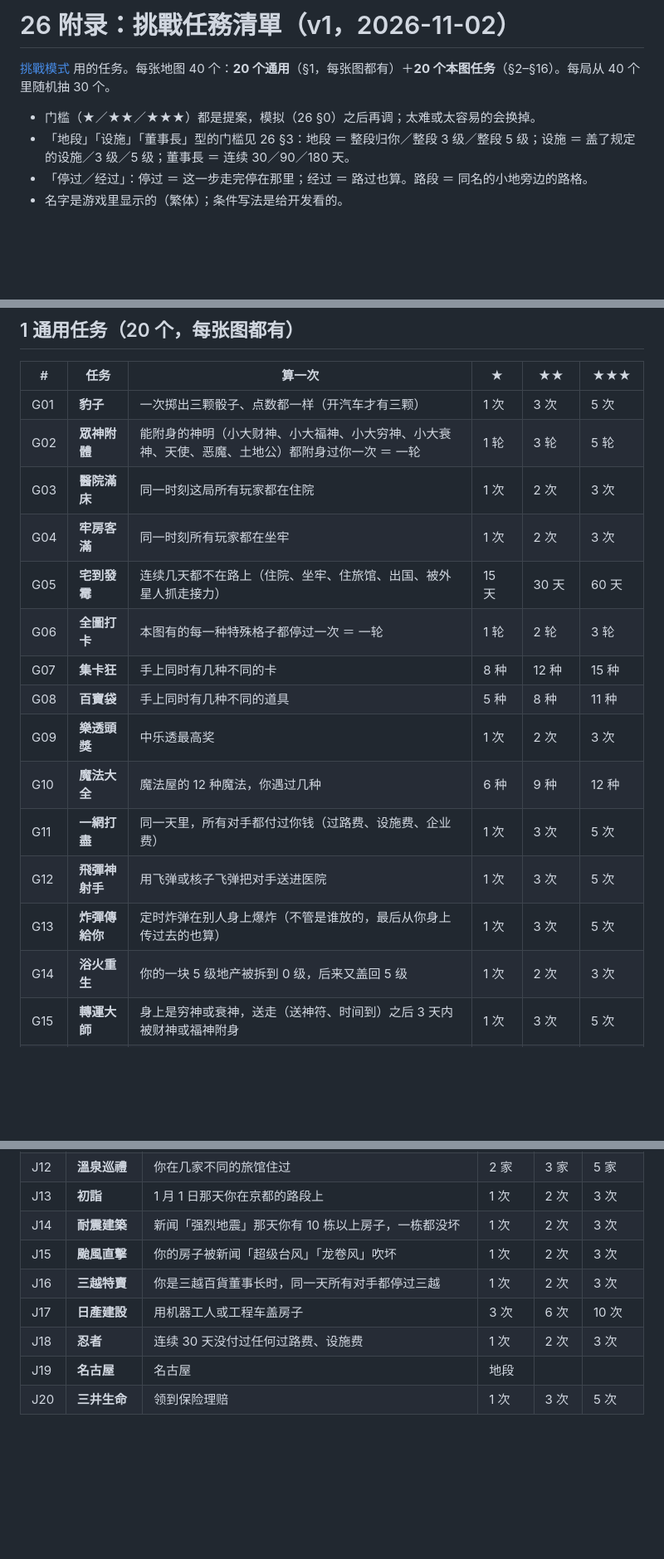
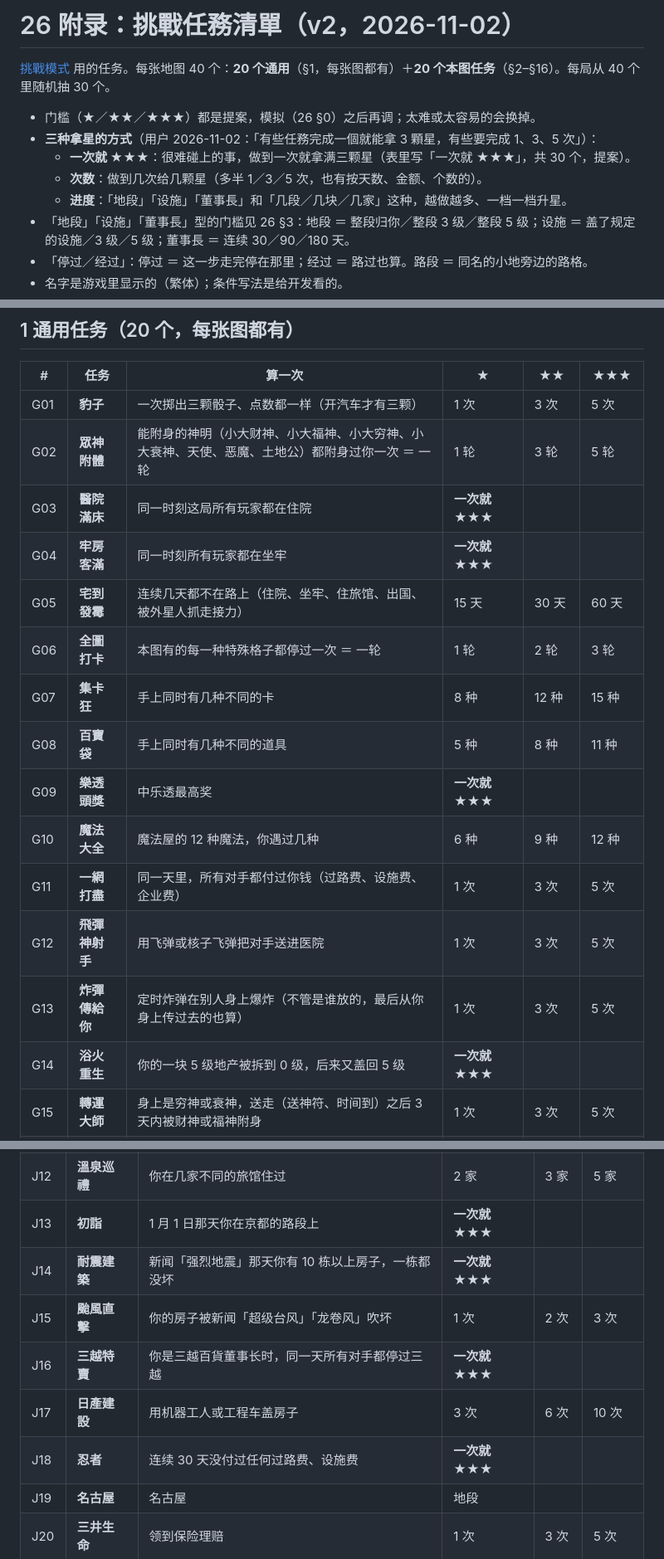
Before and after one commit to iam567/rich4-renew-app, a Markdown page: docs/rules/26-challenge-tasks.md, 3 parts joined by grey strips. Shown at 83% size. Rendered like a GitHub page; blank space fills up the shorter version.

Commit message:
docs: 挑戰任務 v2 — 30 rare tasks give all three stars at once; the rest by count or progress
Co-Authored-By: Claude Opus 5.5 <noreply@anthropic.com>

(mirrored from rich4-renew c67ae72)

```diff
--- a/docs/rules/26-challenge-tasks.md
+++ b/docs/rules/26-challenge-tasks.md
@@ -1,8 +1,12 @@
-# 26 附录：挑戰任務清單（v1，2026-11-02）
+# 26 附录：挑戰任務清單（v2，2026-11-02）
 
 [挑戰模式](26-challenge-mode.md) 用的任务。每张地图 40 个：**20 个通用**（§1，每张图都有）＋**20 个本图任务**（§2–§16）。每局从 40 个里随机抽 30 个。
 
 - 门槛（★／★★／★★★）都是提案，模拟（26 §0）之后再调；太难或太容易的会换掉。
+- **三种拿星的方式**（用户 2026-11-02：「有些任務完成一個就能拿 3 顆星，有些要完成 1、3、5 次」）：
+  - **一次就 ★★★**：很难碰上的事，做到一次就拿满三颗星（表里写「一次就 ★★★」，共 30 个，提案）。
+  - **次数**：做到几次给几颗星（多半 1／3／5 次，也有按天数、金额、个数的）。
+  - **进度**：「地段」「设施」「董事長」和「几段／几块／几家」这种，越做越多、一档一档升星。
 - 「地段」「设施」「董事長」型的门槛见 26 §3：地段 ＝ 整段归你／整段 3 级／整段 5 级；设施 ＝ 盖了规定的设施／3 级／5 级；董事長 ＝ 连续 30／90／180 天。
 - 「停过／经过」：停过 ＝ 这一步走完停在那里；经过 ＝ 路过也算。路段 ＝ 同名的小地旁边的路格。
 - 名字是游戏里显示的（繁体）；条件写法是给开发看的。
@@ -14,18 +18,18 @@
 |---|---|---|---|---|---|
 | G01 | **豹子** | 一次掷出三颗骰子、点数都一样（开汽车才有三颗） | 1 次 | 3 次 | 5 次 |
 | G02 | **眾神附體** | 能附身的神明（小大财神、小大福神、小大穷神、小大衰神、天使、恶魔、土地公）都附身过你一次 ＝ 一轮 | 1 轮 | 3 轮 | 5 轮 |
-| G03 | **醫院滿床** | 同一时刻这局所有玩家都在住院 | 1 次 | 2 次 | 3 次 |
-| G04 | **牢房客滿** | 同一时刻所有玩家都在坐牢 | 1 次 | 2 次 | 3 次 |
+| G03 | **醫院滿床** | 同一时刻这局所有玩家都在住院 | **一次就 ★★★** | | |
+| G04 | **牢房客滿** | 同一时刻所有玩家都在坐牢 | **一次就 ★★★** | | |
 | G05 | **宅到發霉** | 连续几天都不在路上（住院、坐牢、住旅馆、出国、被外星人抓走接力） | 15 天 | 30 天 | 60 天 |
 | G06 | **全圖打卡** | 本图有的每一种特殊格子都停过一次 ＝ 一轮 | 1 轮 | 2 轮 | 3 轮 |
 | G07 | **集卡狂** | 手上同时有几种不同的卡 | 8 种 | 12 种 | 15 种 |
 | G08 | **百寶袋** | 手上同时有几种不同的道具 | 5 种 | 8 种 | 11 种 |
-| G09 | **樂透頭獎** | 中乐透最高奖 | 1 次 | 2 次 | 3 次 |
+| G09 | **樂透頭獎** | 中乐透最高奖 | **一次就 ★★★** | | |
 | G10 | **魔法大全** | 魔法屋的 12 种魔法，你遇过几种 | 6 种 | 9 种 | 12 种 |
 | G11 | **一網打盡** | 同一天里，所有对手都付过你钱（过路费、设施费、企业费） | 1 次 | 3 次 | 5 次 |
 | G12 | **飛彈神射手** | 用飞弹或核子飞弹把对手送进医院 | 1 次 | 3 次 | 5 次 |
 | G13 | **炸彈傳給你** | 定时炸弹在别人身上爆炸（不管是谁放的，最后从你身上传过去的也算） | 1 次 | 3 次 | 5 次 |
-| G14 | **浴火重生** | 你的一块 5 级地产被拆到 0 级，后来又盖回 5 级 | 1 次 | 2 次 | 3 次 |
+| G14 | **浴火重生** | 你的一块 5 级地产被拆到 0 级，后来又盖回 5 级 | **一次就 ★★★** | | |
 | G15 | **轉運大師** | 身上是穷神或衰神，送走（送神符、时间到）之后 3 天内被财神或福神附身 | 1 次 | 3 次 | 5 次 |
 | G16 | **外星人之友** | 被外星人抓走（命运），或者外星人攻打地球（新闻）时你在范围里 | 1 次 | 2 次 | 3 次 |
 | G17 | **欠債翻身** | 欠债达到这个数，后来现金回到 0 以上（每一档各算一次：欠过 30 万再还清，也拿到 10 万那一档） | 10 万 | 30 万 | 50 万 |
@@ -99,12 +103,12 @@
 | J10 | **宮島參拜** | 被财神或福神附身时停在宮島 | 1 次 | 2 次 | 3 次 |
 | J11 | **倉敷美觀** | 用天使卡替倉敷整段加盖 | 1 次 | 2 次 | 3 次 |
 | J12 | **溫泉巡禮** | 你在几家不同的旅馆住过 | 2 家 | 3 家 | 5 家 |
-| J13 | **初詣** | 1 月 1 日那天你在京都的路段上 | 1 次 | 2 次 | 3 次 |
-| J14 | **耐震建築** | 新闻「强烈地震」那天你有 10 栋以上房子，一栋都没坏 | 1 次 | 2 次 | 3 次 |
+| J13 | **初詣** | 1 月 1 日那天你在京都的路段上 | **一次就 ★★★** | | |
+| J14 | **耐震建築** | 新闻「强烈地震」那天你有 10 栋以上房子，一栋都没坏 | **一次就 ★★★** | | |
 | J15 | **颱風直擊** | 你的房子被新闻「超级台风」「龙卷风」吹坏 | 1 次 | 2 次 | 3 次 |
-| J16 | **三越特賣** | 你是三越百貨董事长时，同一天所有对手都停过三越 | 1 次 | 2 次 | 3 次 |
+| J16 | **三越特賣** | 你是三越百貨董事长时，同一天所有对手都停过三越 | **一次就 ★★★** | | |
 | J17 | **日產建設** | 用机器工人或工程车盖房子 | 3 次 | 6 次 | 10 次 |
-| J18 | **忍者** | 连续 30 天没付过任何过路费、设施费 | 1 次 | 2 次 | 3 次 |
+| J18 | **忍者** | 连续 30 天没付过任何过路费、设施费 | **一次就 ★★★** | | |
 | J19 | **名古屋** | 名古屋 | 地段 | | |
 | J20 | **三井生命** | 领到保险理赔 | 1 次 | 3 次 | 5 次 |
 
```
Also changed, not shown: other parts of docs/rules/26-challenge-tasks.md (+22 -22 lines).
